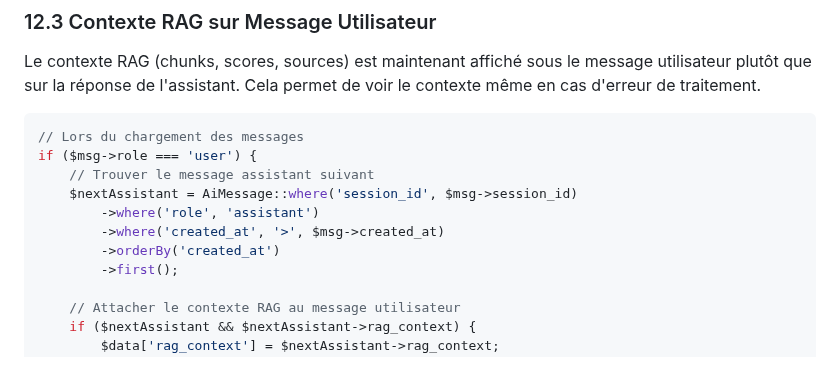
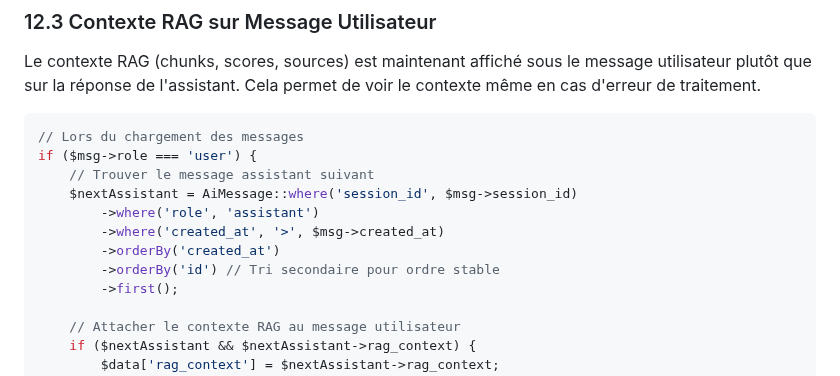
Before and after one commit to rrbip/batirama-connect, a Markdown page: docs/11_async_ai_messages.md, the part around the change. Rendered like a GitHub page.

```diff
--- a/docs/11_async_ai_messages.md
+++ b/docs/11_async_ai_messages.md
@@ -759,6 +759,7 @@ if ($msg->role === 'user') {
         ->where('role', 'assistant')
         ->where('created_at', '>', $msg->created_at)
         ->orderBy('created_at')
+        ->orderBy('id') // Tri secondaire pour ordre stable
         ->first();
 
     // Attacher le contexte RAG au message utilisateur
```
Also changed, not shown: docs/03_ai_core_logic.md (+2 -1 lines).
